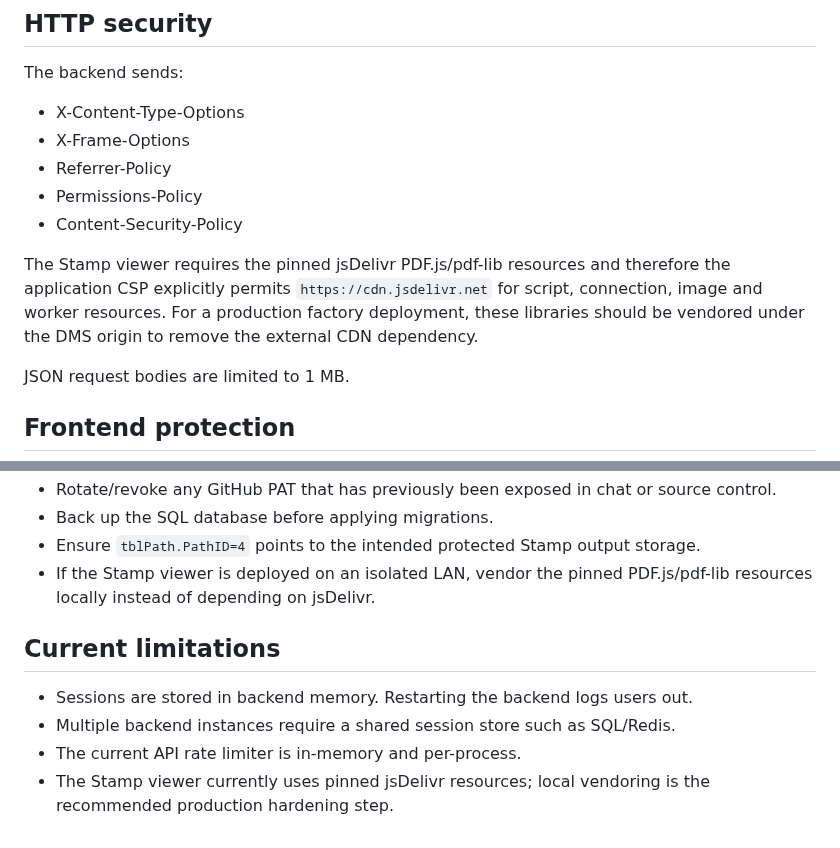
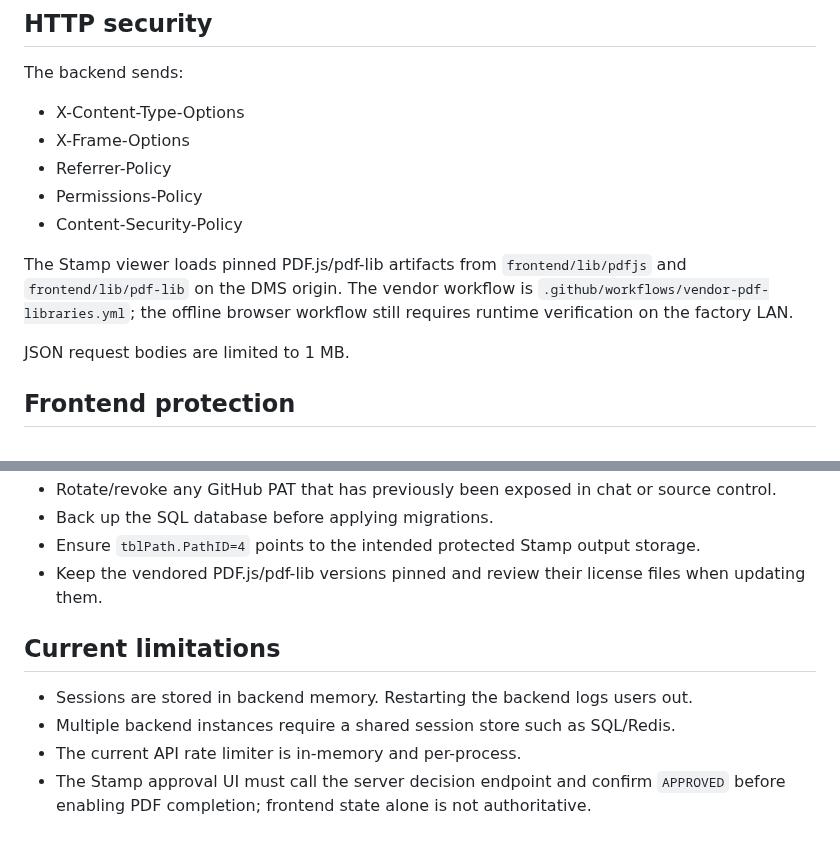
Before and after one commit to AliAbolghandi/Drawing-Management-System-DMS-, a Markdown page: SECURITY_CHANGELOG.md, 2 parts joined by grey strips. Drawn GitHub-style.

Commit message:
Document local Stamp libraries and approval state enforcement

```diff
--- a/SECURITY_CHANGELOG.md
+++ b/SECURITY_CHANGELOG.md
@@ -86,7 +86,7 @@ The backend sends:
 - Permissions-Policy
 - Content-Security-Policy
 
-The Stamp viewer requires the pinned jsDelivr PDF.js/pdf-lib resources and therefore the application CSP explicitly permits `https://cdn.jsdelivr.net` for script, connection, image and worker resources. For a production factory deployment, these libraries should be vendored under the DMS origin to remove the external CDN dependency.
+The Stamp viewer loads pinned PDF.js/pdf-lib artifacts from `frontend/lib/pdfjs` and `frontend/lib/pdf-lib` on the DMS origin. The vendor workflow is `.github/workflows/vendor-pdf-libraries.yml`; the offline browser workflow still requires runtime verification on the factory LAN.
 
 JSON request bodies are limited to 1 MB.
 
@@ -134,10 +134,10 @@ For production:
 - Rotate/revoke any GitHub PAT that has previously been exposed in chat or source control.
 - Back up the SQL database before applying migrations.
 - Ensure `tblPath.PathID=4` points to the intended protected Stamp output storage.
-- If the Stamp viewer is deployed on an isolated LAN, vendor the pinned PDF.js/pdf-lib resources locally instead of depending on jsDelivr.
+- Keep the vendored PDF.js/pdf-lib versions pinned and review their license files when updating them.
 
 ## Current limitations
 - Sessions are stored in backend memory. Restarting the backend logs users out.
 - Multiple backend instances require a shared session store such as SQL/Redis.
 - The current API rate limiter is in-memory and per-process.
-- The Stamp viewer currently uses pinned jsDelivr resources; local vendoring is the recommended production hardening step.
+- The Stamp approval UI must call the server decision endpoint and confirm `APPROVED` before enabling PDF completion; frontend state alone is not authoritative.
```
